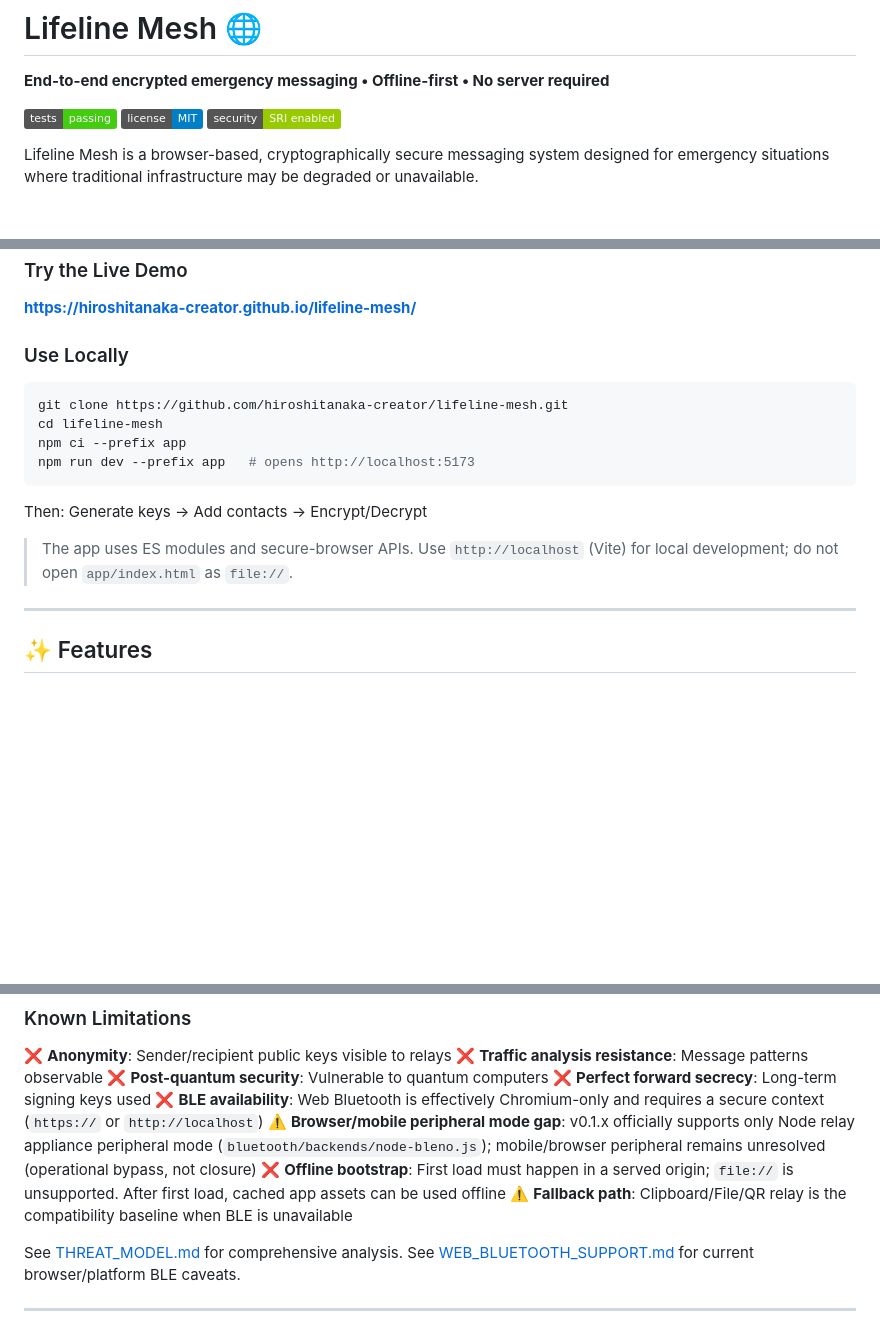
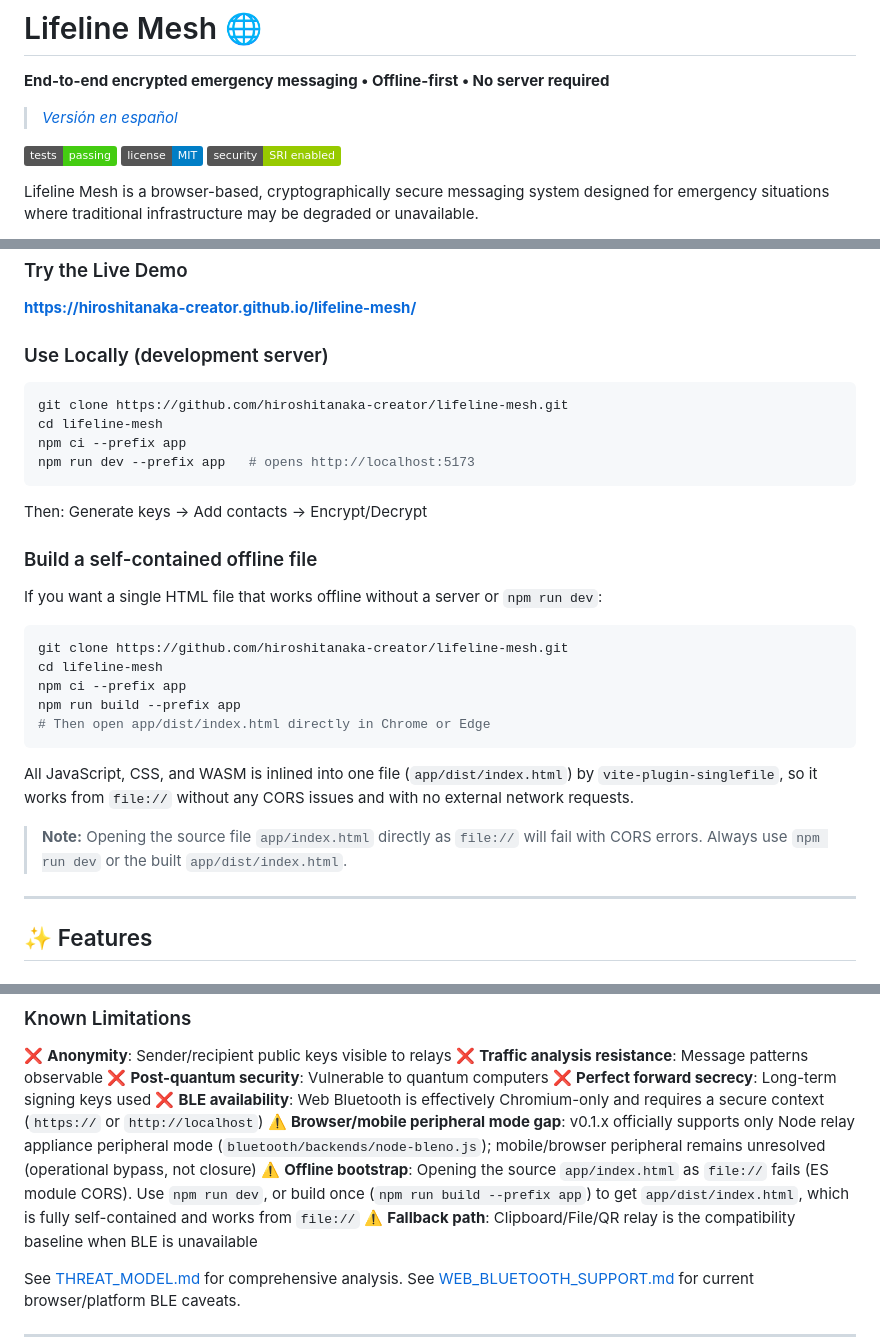
Before and after one commit to hiroshitanaka-creator/lifeline-mesh, a Markdown page: README.md, 3 parts joined by grey strips. GitHub-like rendering; badges without logos; blank space fills up the shorter version.

````diff
--- a/README.md
+++ b/README.md
@@ -1,6 +1,8 @@
 # Lifeline Mesh 🌐
 
 **End-to-end encrypted emergency messaging • Offline-first • No server required**
+
+> *[Versión en español](README_ES.md)*
 
 [![Tests](https://img.shields.io/badge/tests-passing-brightgreen)](https://github.com/hiroshitanaka-creator/lifeline-mesh/actions)
 [![License](https://img.shields.io/badge/license-MIT-blue.svg)](LICENSE)
@@ -37,7 +39,7 @@ Every contribution matters. Let's build this together.
 ### Try the Live Demo
 **https://hiroshitanaka-creator.github.io/lifeline-mesh/**
 
-### Use Locally
+### Use Locally (development server)
 ```bash
 git clone https://github.com/hiroshitanaka-creator/lifeline-mesh.git
 cd lifeline-mesh
@@ -46,7 +48,21 @@ npm run dev --prefix app   # opens http://localhost:5173
 ```
 Then: Generate keys → Add contacts → Encrypt/Decrypt
 
-> The app uses ES modules and secure-browser APIs. Use `http://localhost` (Vite) for local development; do not open `app/index.html` as `file://`.
+### Build a self-contained offline file
+
+If you want a single HTML file that works offline without a server or `npm run dev`:
+
+```bash
+git clone https://github.com/hiroshitanaka-creator/lifeline-mesh.git
+cd lifeline-mesh
+npm ci --prefix app
+npm run build --prefix app
+# Then open app/dist/index.html directly in Chrome or Edge
+```
+
+All JavaScript, CSS, and WASM is inlined into one file (`app/dist/index.html`) by `vite-plugin-singlefile`, so it works from `file://` without any CORS issues and with no external network requests.
+
+> **Note:** Opening the source file `app/index.html` directly as `file://` will fail with CORS errors. Always use `npm run dev` or the built `app/dist/index.html`.
 
 ---
 
@@ -249,7 +265,7 @@ Gateway backhaul is a separate service (`gateway/`) and is **not** endpoint mesh
 ❌ **Perfect forward secrecy**: Long-term signing keys used
 ❌ **BLE availability**: Web Bluetooth is effectively Chromium-only and requires a secure context (`https://` or `http://localhost`)
 ⚠️ **Browser/mobile peripheral mode gap**: v0.1.x officially supports only Node relay appliance peripheral mode (`bluetooth/backends/node-bleno.js`); mobile/browser peripheral remains unresolved (operational bypass, not closure)
-❌ **Offline bootstrap**: First load must happen in a served origin; `file://` is unsupported. After first load, cached app assets can be used offline
+⚠️ **Offline bootstrap**: Opening the source `app/index.html` as `file://` fails (ES module CORS). Use `npm run dev`, or build once (`npm run build --prefix app`) to get `app/dist/index.html`, which is fully self-contained and works from `file://`
 ⚠️ **Fallback path**: Clipboard/File/QR relay is the compatibility baseline when BLE is unavailable
 
 See [THREAT_MODEL.md](spec/THREAT_MODEL.md) for comprehensive analysis.
````
Also changed, not shown: README_ES.md (added, +267 -0 lines).
